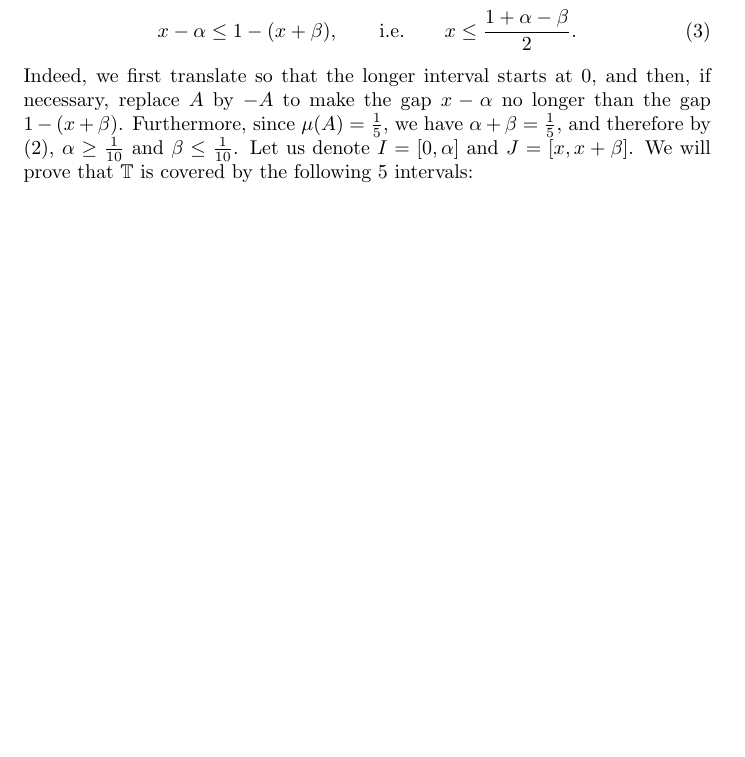
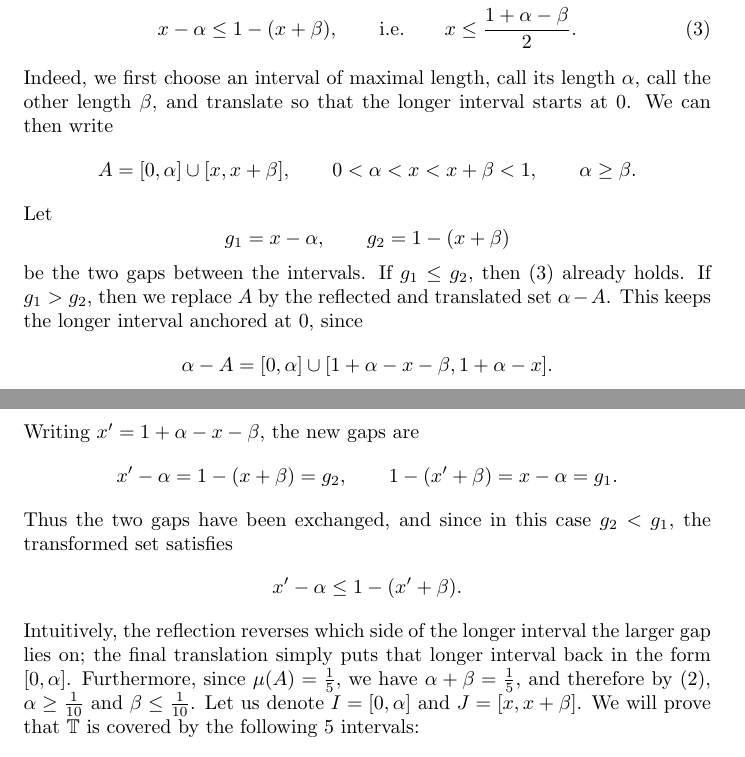
Before and after one commit to ferranEspuna/interval_proofs, a LaTeX document (latex/2_interval_proof.tex): part of page 1 of 4 before the commit and two parts of pages 1 and 2 of 4 after it, the two joined at a grey line, cut so that both start at the same text, the shorter picture padded with empty space. Compiled offline with pdfLaTeX.

Commit message:
better justification for gap inequality

```diff
--- a/latex/2_interval_proof.tex
+++ b/latex/2_interval_proof.tex
@@ -37,7 +37,40 @@
             \alpha \geq \beta, \label{cond:alpha_geq_beta} \\
             x - \alpha \leq 1 - (x + \beta), \qquad\text{i.e.}\qquad x \leq \frac{1 + \alpha - \beta}{2}. \label{cond:intervals_close}
         \end{align}
-        Indeed, we first translate so that the longer interval starts at $0$, and then, if necessary, replace $A$ by $-A$ to make the gap $x - \alpha$ no longer than the gap $1 - (x + \beta)$.
+        Indeed, we first choose an interval of maximal length, call its length $\alpha$, call the other length $\beta$, and translate so that the longer interval starts at $0$.
+        We can then write
+        \[
+            A = [0, \alpha] \cup [x, x + \beta],
+            \qquad 0 < \alpha < x < x + \beta < 1,
+            \qquad \alpha \geq \beta.
+        \]
+        Let
+        \[
+            g_1 = x - \alpha,
+            \qquad
+            g_2 = 1 - (x + \beta)
+        \]
+        be the two gaps between the intervals.
+        If $g_1 \leq g_2$, then \eqref{cond:intervals_close} already holds.
+        If $g_1 > g_2$, then we replace $A$ by the reflected and translated set $\alpha - A$.
+        This keeps the longer interval anchored at $0$, since
+        \[
+            \alpha - A
+            =
+            [0,\alpha] \cup [1 + \alpha - x - \beta, 1 + \alpha - x].
+        \]
+        Writing $x' = 1 + \alpha - x - \beta$, the new gaps are
+        \[
+            x' - \alpha = 1 - (x + \beta) = g_2,
+            \qquad
+            1 - (x' + \beta) = x - \alpha = g_1.
+        \]
+        Thus the two gaps have been exchanged, and since in this case $g_2 < g_1$, the transformed set satisfies
+        \[
+            x' - \alpha \leq 1 - (x' + \beta).
+        \]
+        Intuitively, the reflection reverses which side of the longer interval the larger gap lies on;
+        the final translation simply puts that longer interval back in the form $[0,\alpha]$.
         Furthermore, since $\mu(A)=\frac{1}{5}$, we have $\alpha + \beta = \frac{1}{5}$,
         and therefore by \eqref{cond:alpha_geq_beta}, $\alpha \geq \frac{1}{10}$ and $\beta \leq \frac{1}{10}$.
         Let us denote $I = [0, \alpha]$ and $J = [x, x + \beta]$.
```
Also changed, not shown: pdf/2_interval_proof.pdf.
